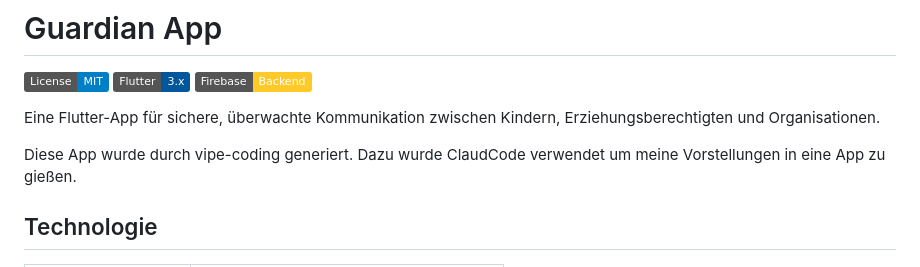
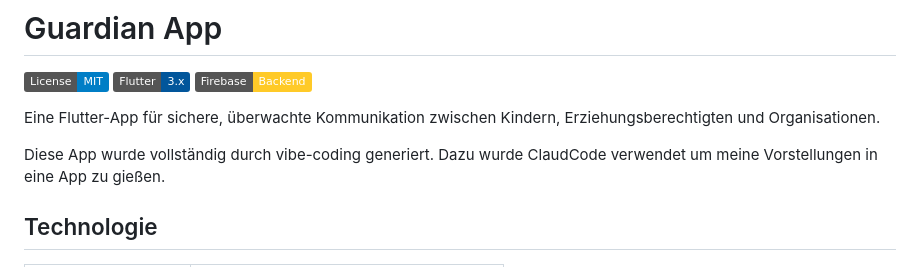
Before and after one commit to pbirokas/guardian_com, a Markdown page: README.md, the part around the change. GitHub-like rendering; badges without logos.

Commit message:
type in Reamdme korritiert

```diff
--- a/README.md
+++ b/README.md
@@ -6,7 +6,7 @@
 
 Eine Flutter-App für sichere, überwachte Kommunikation zwischen Kindern, Erziehungsberechtigten und Organisationen.
 
-Diese App wurde durch vipe-coding generiert.
+Diese App wurde vollständig durch vibe-coding generiert.
 Dazu wurde ClaudCode verwendet um meine Vorstellungen in eine App zu gießen.
 
 ## Technologie
```
